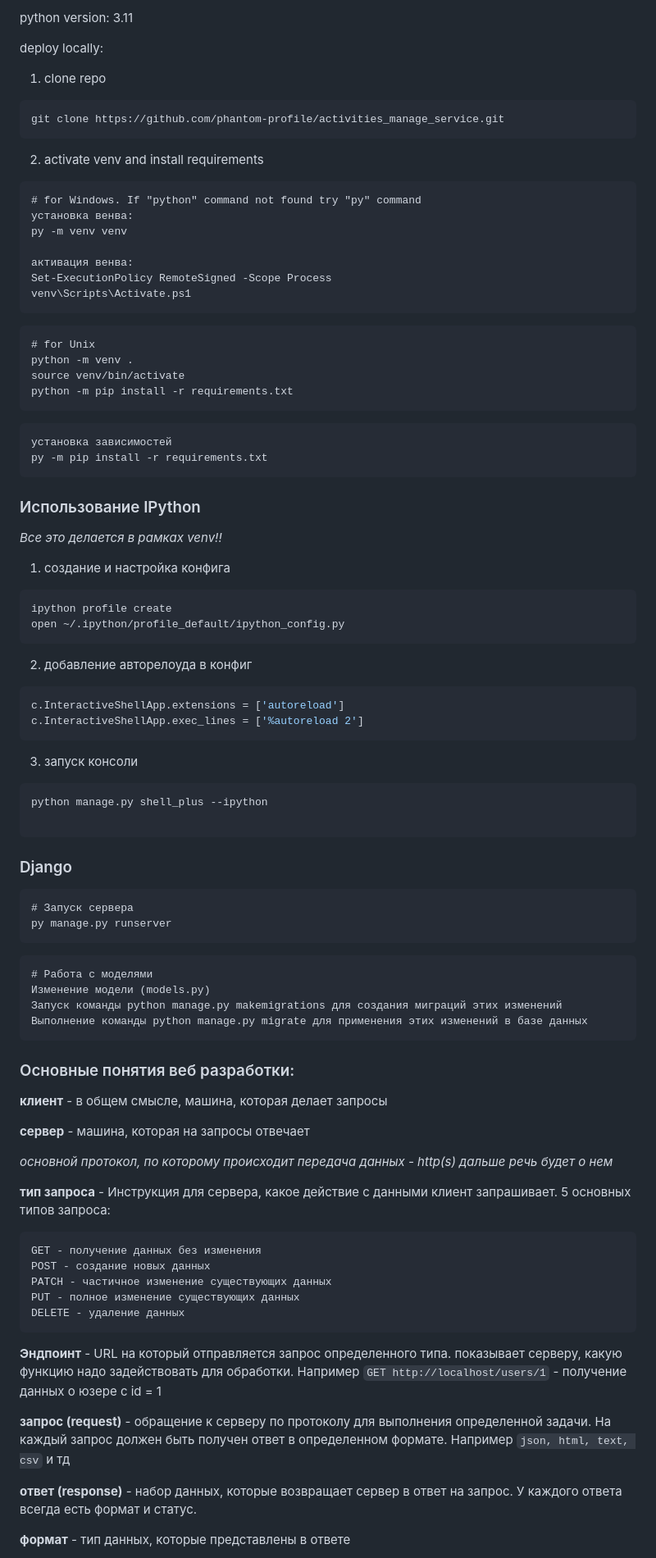
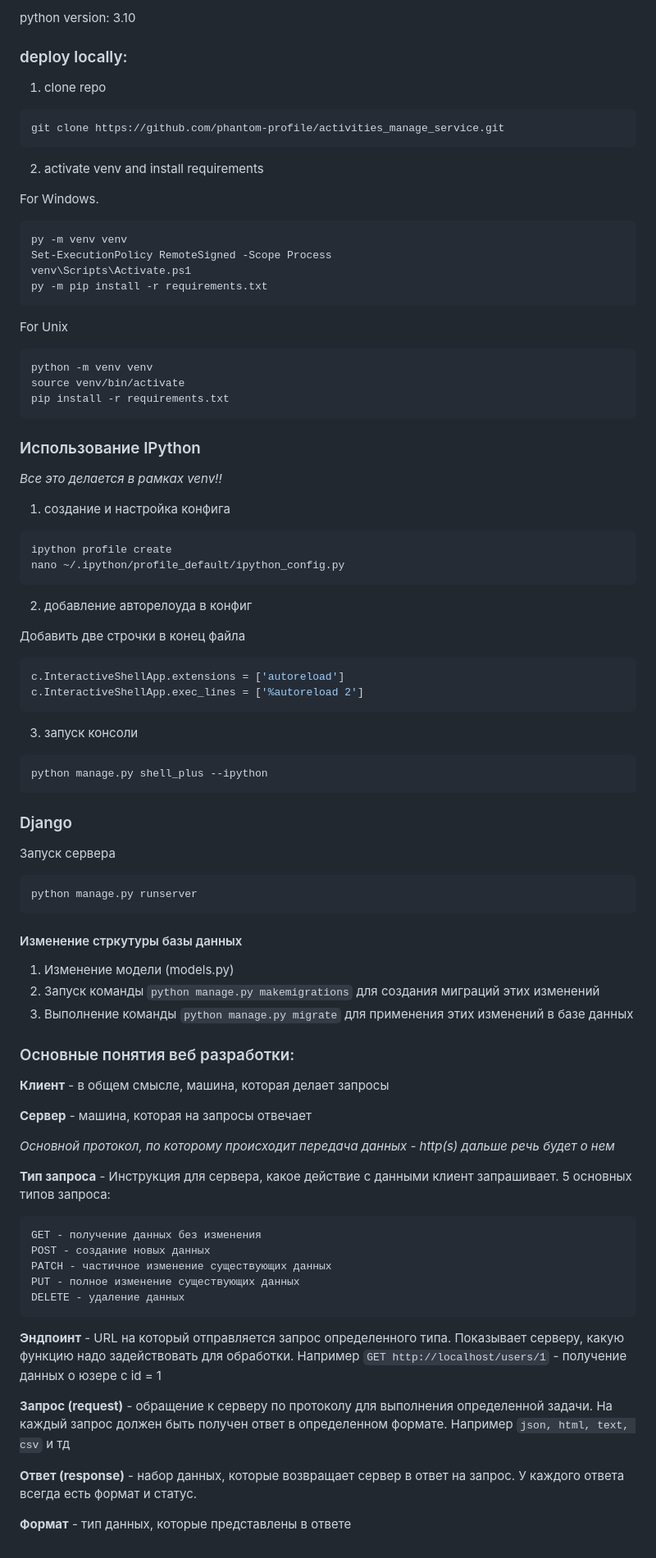
Before and after one commit to phantom-profile/storages_manage_service, a Markdown page: README.md, the part around one of its changes. Shown at 82% size. GitHub-like rendering.

````diff
--- a/README.md
+++ b/README.md
@@ -1,6 +1,6 @@
-python version: 3.11
+python version: 3.10
 
-deploy locally:
+### deploy locally:
 
 1) clone repo
 ```commandline
@@ -8,35 +8,31 @@ git clone https://github.com/phantom-profile/activities_manage_service.git
 ```
 
 2) activate venv and install requirements
+
+For Windows.
 ```commandline
-# for Windows. If "python" command not found try "py" command
-установка венва:
 py -m venv venv
-
-активация венва:
 Set-ExecutionPolicy RemoteSigned -Scope Process
 venv\Scripts\Activate.ps1
+py -m pip install -r requirements.txt
+```
+For Unix
+```commandline
+python -m venv venv
+source venv/bin/activate
+pip install -r requirements.txt
 ```
 
-```commandline
-# for Unix
-python -m venv .
-source venv/bin/activate
-python -m pip install -r requirements.txt
-```
-
-```commandline
-установка зависимостей
-py -m pip install -r requirements.txt
-```
 ### Использование IPython
 _Все это делается в рамках venv!!_
 1) создание и настройка конфига
 ```commandline
 ipython profile create
-open ~/.ipython/profile_default/ipython_config.py
+nano ~/.ipython/profile_default/ipython_config.py
 ```
 2) добавление авторелоуда в конфиг
+
+Добавить две строчки в конец файла
 ```python
 c.InteractiveShellApp.extensions = ['autoreload']
 c.InteractiveShellApp.exec_lines = ['%autoreload 2']
@@ -44,30 +40,28 @@ c.InteractiveShellApp.exec_lines = ['%autoreload 2']
 3) запуск консоли
 ```commandline
 python manage.py shell_plus --ipython
-
 ```
 
 ### Django
+Запуск сервера
 ```commandline
-# Запуск сервера
-py manage.py runserver
+python manage.py runserver
 ```
-```commandline
-# Работа с моделями
-Изменение модели (models.py)
-Запуск команды python manage.py makemigrations для создания миграций этих изменений
-Выполнение команды python manage.py migrate для применения этих изменений в базе данных
-```
+#### Изменение стркутуры базы данных
+1) Изменение модели (models.py)
+2) Запуск команды `python manage.py makemigrations` для создания миграций этих изменений
+3) Выполнение команды `python manage.py migrate` для применения этих изменений в базе данных
+
 
 ### Основные понятия веб разработки:
 
-**клиент** - в общем смысле, машина, которая делает запросы
+**Клиент** - в общем смысле, машина, которая делает запросы
 
-**сервер** - машина, которая на запросы отвечает
+**Сервер** - машина, которая на запросы отвечает
 
-_основной протокол, по которому происходит передача данных - http(s) дальше речь будет о нем_
+_Основной протокол, по которому происходит передача данных - http(s) дальше речь будет о нем_
 
-**тип запроса** - Инструкция для сервера, какое действие с данными клиент запрашивает. 5 основных типов запроса:
+**Тип запроса** - Инструкция для сервера, какое действие с данными клиент запрашивает. 5 основных типов запроса:
 ```
 GET - получение данных без изменения
 POST - создание новых данных
@@ -76,15 +70,15 @@ PUT - полное изменение существующих данных
 DELETE - удаление данных
 ```
 
-**Эндпоинт** - URL на который отправляется запрос определенного типа. показывает серверу, какую  функцию надо задействовать для обработки.
+**Эндпоинт** - URL на который отправляется запрос определенного типа. Показывает серверу, какую функцию надо задействовать для обработки.
 Например `GET http://localhost/users/1` - получение данных о юзере с id = 1
 
-**запрос (request)** - обращение к серверу по протоколу для выполнения определенной задачи.
+**Запрос (request)** - обращение к серверу по протоколу для выполнения определенной задачи.
 На каждый запрос должен быть получен ответ в определенном формате.
 Например `json, html, text, csv` и тд
 
-**ответ (response)** - набор данных, которые возвращает сервер в ответ на запрос.
+**Ответ (response)** - набор данных, которые возвращает сервер в ответ на запрос.
 У каждого ответа всегда есть формат и статус.
 
-**формат** - тип данных, которые представлены в ответе
+**Формат** - тип данных, которые представлены в ответе
 
````
Also changed, not shown: other parts of README.md (+14 -11 lines).
